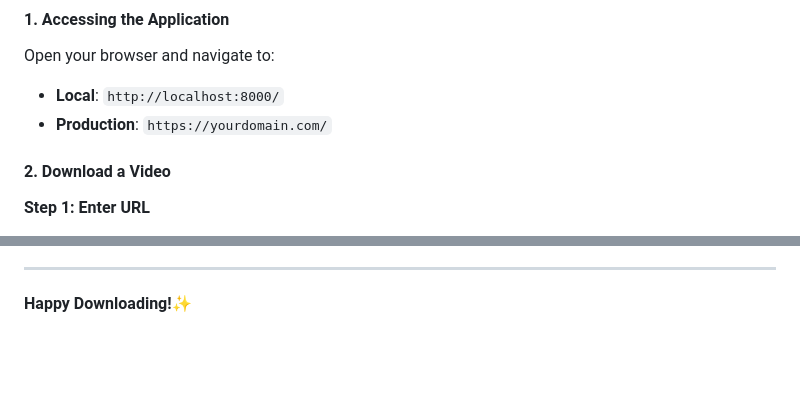
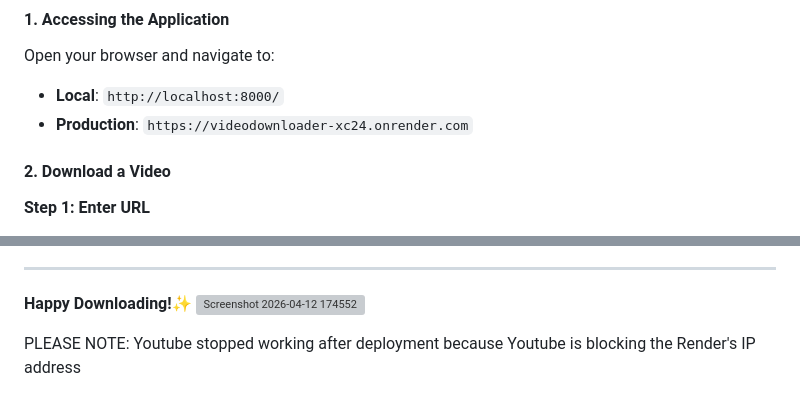
Before and after one commit to Oredelight/Video-Downloader, a Markdown page: README.md, 2 parts joined by grey strips. Drawn GitHub-style; blank space fills up the shorter version; grey boxes are pictures that could not be loaded.

```diff
--- a/README.md
+++ b/README.md
@@ -271,7 +271,7 @@ videodownloader/
 #### 1. Accessing the Application
 Open your browser and navigate to:
 - **Local**: `http://localhost:8000/`
-- **Production**: `https://yourdomain.com/`
+- **Production**: `https://videodownloader-xc24.onrender.com`
 
 #### 2. Download a Video
 
@@ -350,3 +350,6 @@ Open your browser and navigate to:
   - Returns error if download fails
 ---
 **Happy Downloading!✨**
+<img width="1919" height="1005" alt="Screenshot 2026-04-12 174552" src="https://github.com/user-attachments/assets/ac5dd416-5be8-4f4f-ad14-1d65f7da4669" />
+
+PLEASE NOTE: Youtube stopped working after deployment because Youtube is blocking the Render's IP address
```
